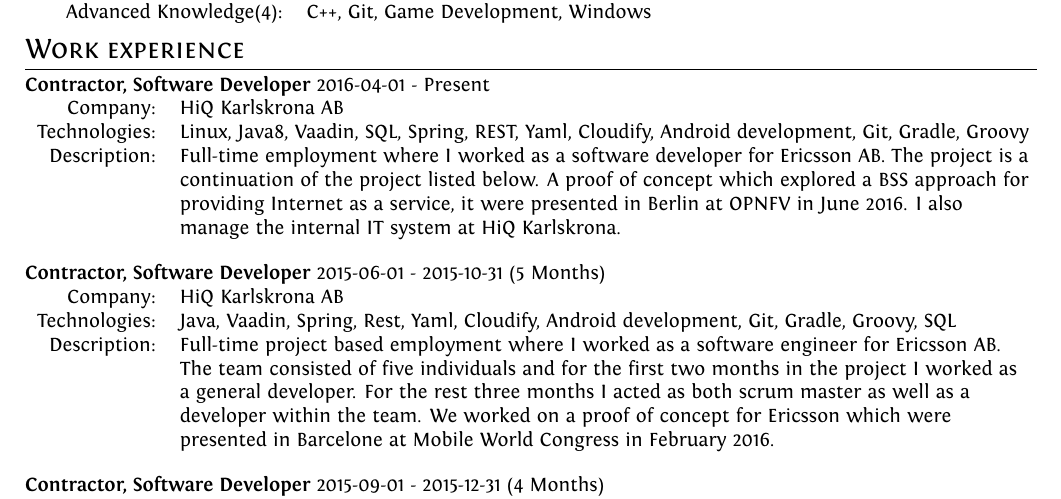
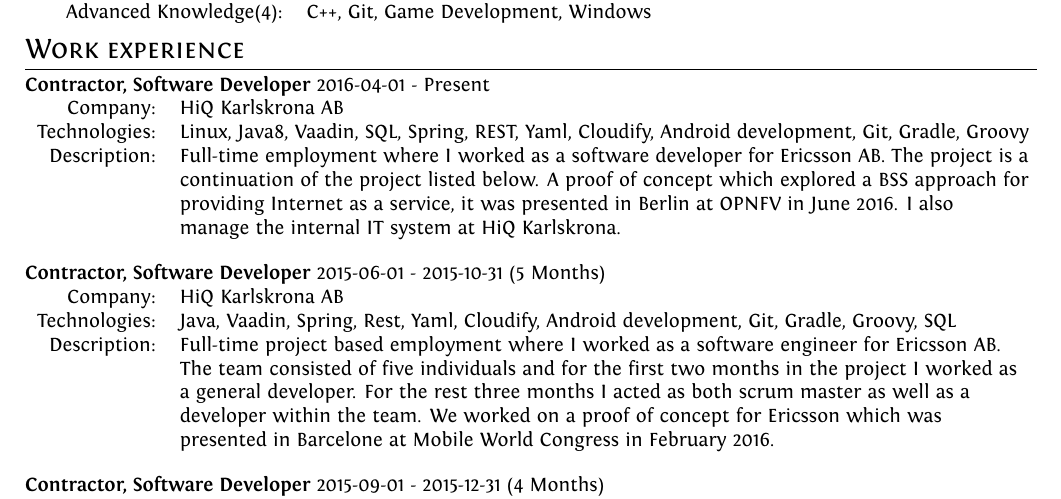
Before and after one commit to Meraz/curriculum-vitae, a LaTeX CV (cv.tex): part of the page, cut so that both start at the same text. Compiled offline with XeLaTeX.

Commit message:
Changed were to was

```diff
--- a/cv.tex
+++ b/cv.tex
@@ -108,7 +108,7 @@
 Technologies:&  Linux, Java8, Vaadin, SQL, Spring, REST, Yaml, Cloudify, Android development, Git, Gradle, Groovy\\
 Description:& Full-time employment where I worked as a software developer for Ericsson AB. The project is a\\&
 continuation of the project listed below. A proof of concept which explored a BSS approach for\\&
-providing Internet as a service, it were presented in Berlin at OPNFV in June 2016. I also\\&
+providing Internet as a service, it was presented in Berlin at OPNFV in June 2016. I also\\&
 manage the internal IT system at HiQ Karlskrona.
 \end{tabular}\\
 
@@ -120,7 +120,7 @@
 Description:& Full-time project based employment where I worked as a software engineer for Ericsson AB.\\&
 The team consisted of five individuals and for the first two months in the project I worked as\\&
 a general developer. For the rest three months I acted as both scrum master as well as a\\&
-developer within the team. We worked on a proof of concept for Ericsson which were\\&
+developer within the team. We worked on a proof of concept for Ericsson which was\\&
 presented in Barcelone at Mobile World Congress in February 2016.\\
 \end{tabular}\\
 
```
